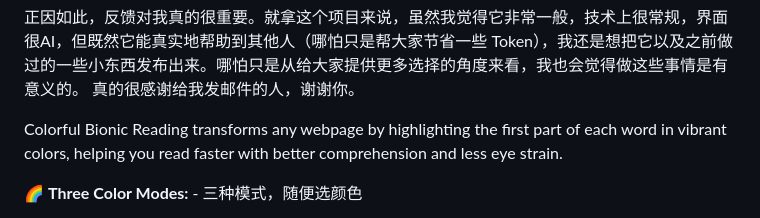
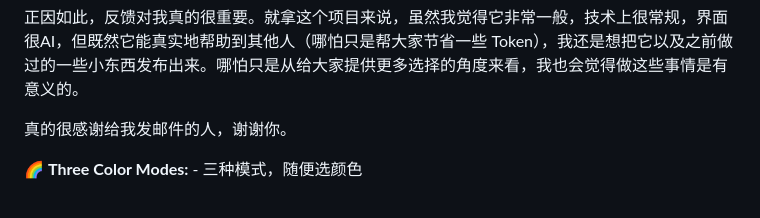
Before and after one commit to YeChen-coder/colorful-bionic-extension, a Markdown page: readme.md, the part around the change. Rendered like a GitHub page.

Commit message:
Remove Colorful Bionic Reading feature description
Removed a description of the Colorful Bionic Reading feature and its color modes from the readme.

```diff
--- a/readme.md
+++ b/readme.md
@@ -14,9 +14,8 @@
 这就导致我在生活中不断遇到困难、自然而然地想出 idea 并用技术解决它，但解决完之后又觉得它的含金量就那么一点，完全不值得当作一个积累发布出来。我自认是处于开发者和一个产品经理之间的一个角色，但是我在这两件事情上都是个半吊子。这个定位并不能保证说把二者的优势都发挥出来，但是可以肯定的是，它一定是会让二者的劣势互相叠加、互相攻击的。
 
 正因如此，反馈对我真的很重要。就拿这个项目来说，虽然我觉得它非常一般，技术上很常规，界面很AI，但既然它能真实地帮助到其他人（哪怕只是帮大家节省一些 Token），我还是想把它以及之前做过的一些小东西发布出来。哪怕只是从给大家提供更多选择的角度来看，我也会觉得做这些事情是有意义的。
+
 真的很感谢给我发邮件的人，谢谢你。
-
-Colorful Bionic Reading transforms any webpage by highlighting the first part of each word in vibrant colors, helping you read faster with better comprehension and less eye strain.
 
 🌈 **Three Color Modes:** - 三种模式，随便选颜色
 - Rainbow Mode - Cycles through 6 vibrant colors automatically
```
